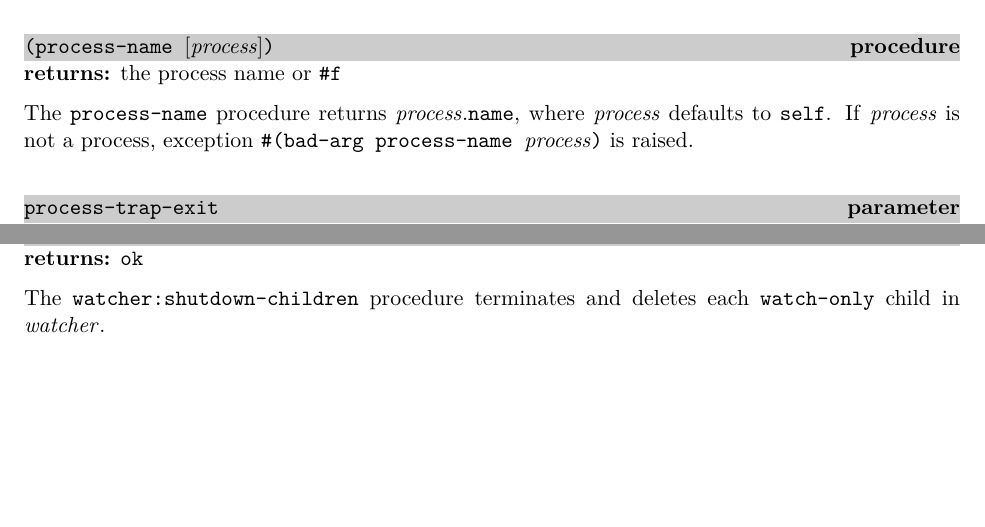
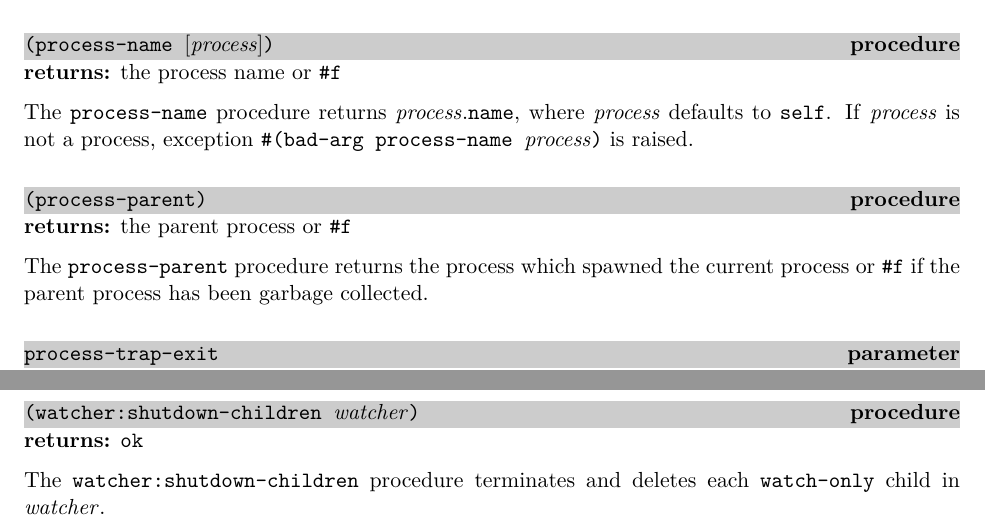
Before and after one commit to becls/swish, a LaTeX thesis (doc/swish.tex, which reads doc/swish/erlang.tex): two parts of pages 47 and 105 of 153 before the commit and two parts of pages 47 and 106 of 154 after it, joined at a grey line, cut so that both start at the same text, the shorter picture padded with empty space. Compiled offline with pdfLaTeX.

Commit message:
add process-parent

```diff
--- a/doc/swish/erlang.tex
+++ b/doc/swish/erlang.tex
@@ -924,6 +924,17 @@ process, exception \code{\#(bad-arg process-name \var{process})} is
 raised.
 
 % ----------------------------------------------------------------------------
+\defineentry{process-parent}
+\begin{procedure}
+  \code{(process-parent)}
+\end{procedure}
+\returns{} the parent process or \code{\#f}
+
+The \code{process-parent} procedure returns the process which spawned
+the current process or \code{\#f} if the parent process has been
+garbage collected.
+
+% ----------------------------------------------------------------------------
 \defineentry{process-trap-exit}
 \begin{parameter}
   \code{process-trap-exit}
```
Also changed, not shown: 2 other files.
